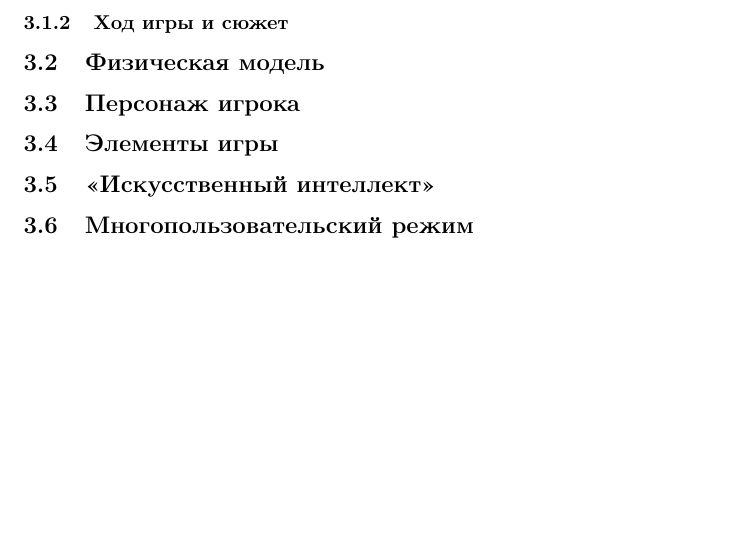
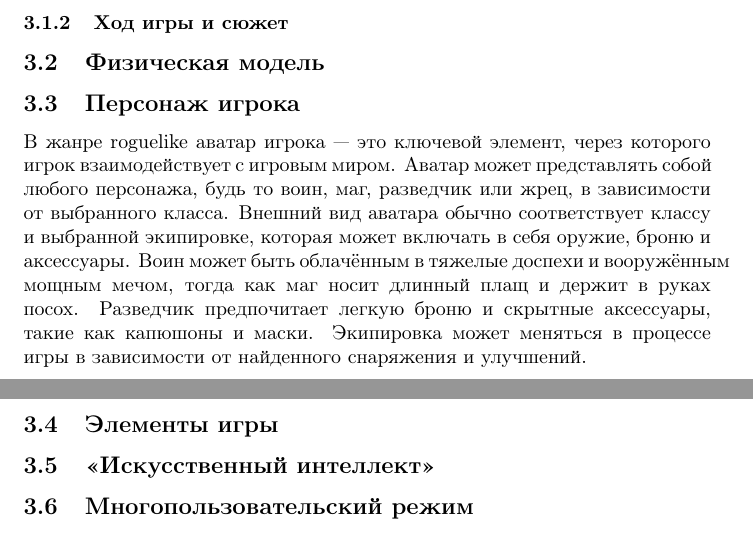
Before and after one commit to KSBobr/Educational-design-document, a LaTeX document (main.tex): part of page 6 of 7 before the commit and two parts of pages 6 and 7 of 8 after it, the two joined at a grey line, cut so that both start at the same text, the shorter picture padded with empty space. Compiled offline with pdfLaTeX.

Commit message:
Персонаж игрока

```diff
--- a/main.tex
+++ b/main.tex
@@ -81,7 +81,7 @@
 
 \subsection{Физическая модель}
 \subsection{Персонаж игрока}
-
+В жанре roguelike аватар игрока — это ключевой элемент, через которого игрок взаимодействует с игровым миром. Аватар может представлять собой любого персонажа, будь то воин, маг, разведчик или жрец, в зависимости от выбранного класса. Внешний вид аватара обычно соответствует классу и выбранной экипировке, которая может включать в себя оружие, броню и аксессуары. Воин может быть облачённым в тяжелые доспехи и вооружённым мощным мечом, тогда как маг носит длинный плащ и держит в руках посох. Разведчик предпочитает легкую броню и скрытные аксессуары, такие как капюшоны и маски. Экипировка может меняться в процессе игры в зависимости от найденного снаряжения и улучшений.
 \subsection{Элементы игры}
 
 \subsection{«Искусственный интеллект»}
```
